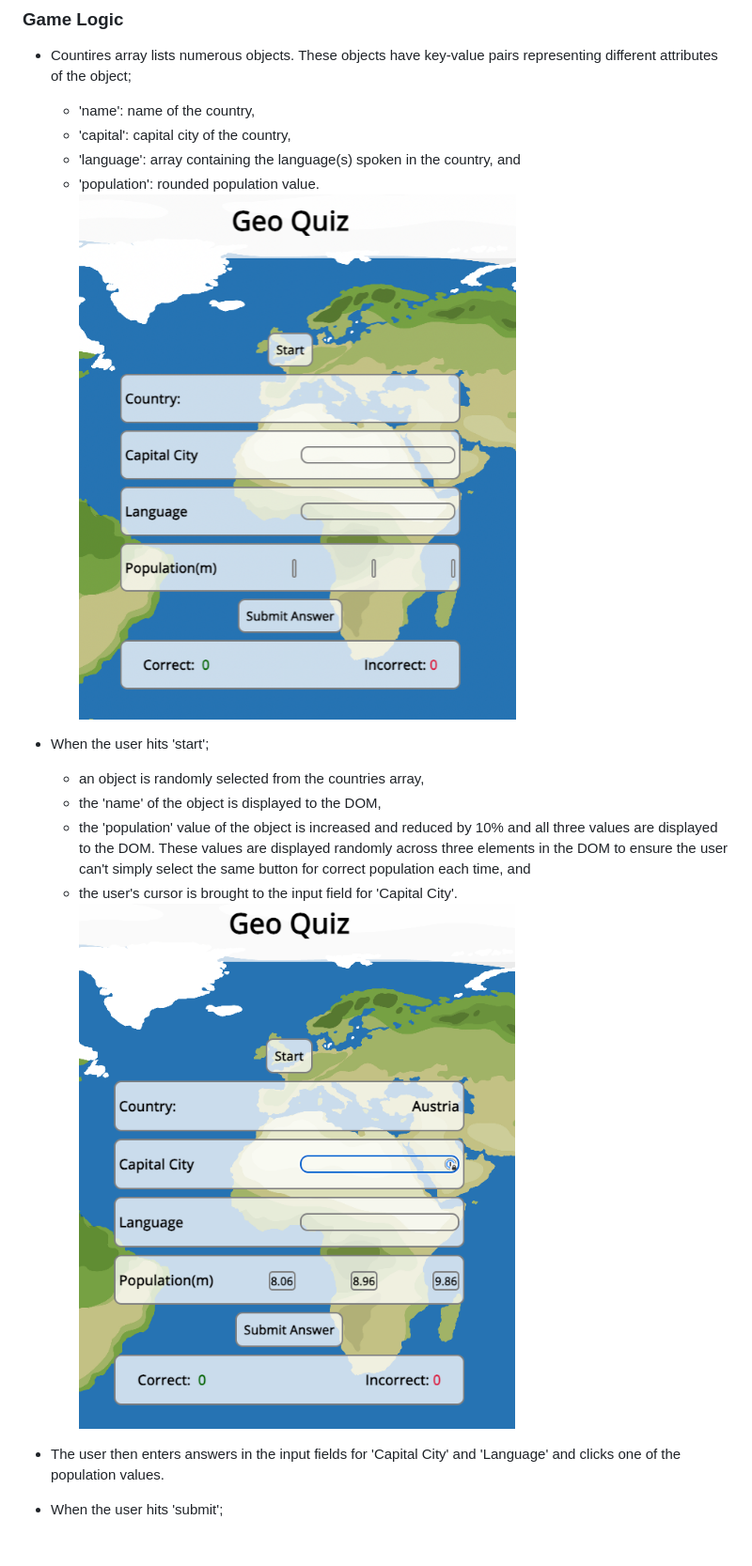
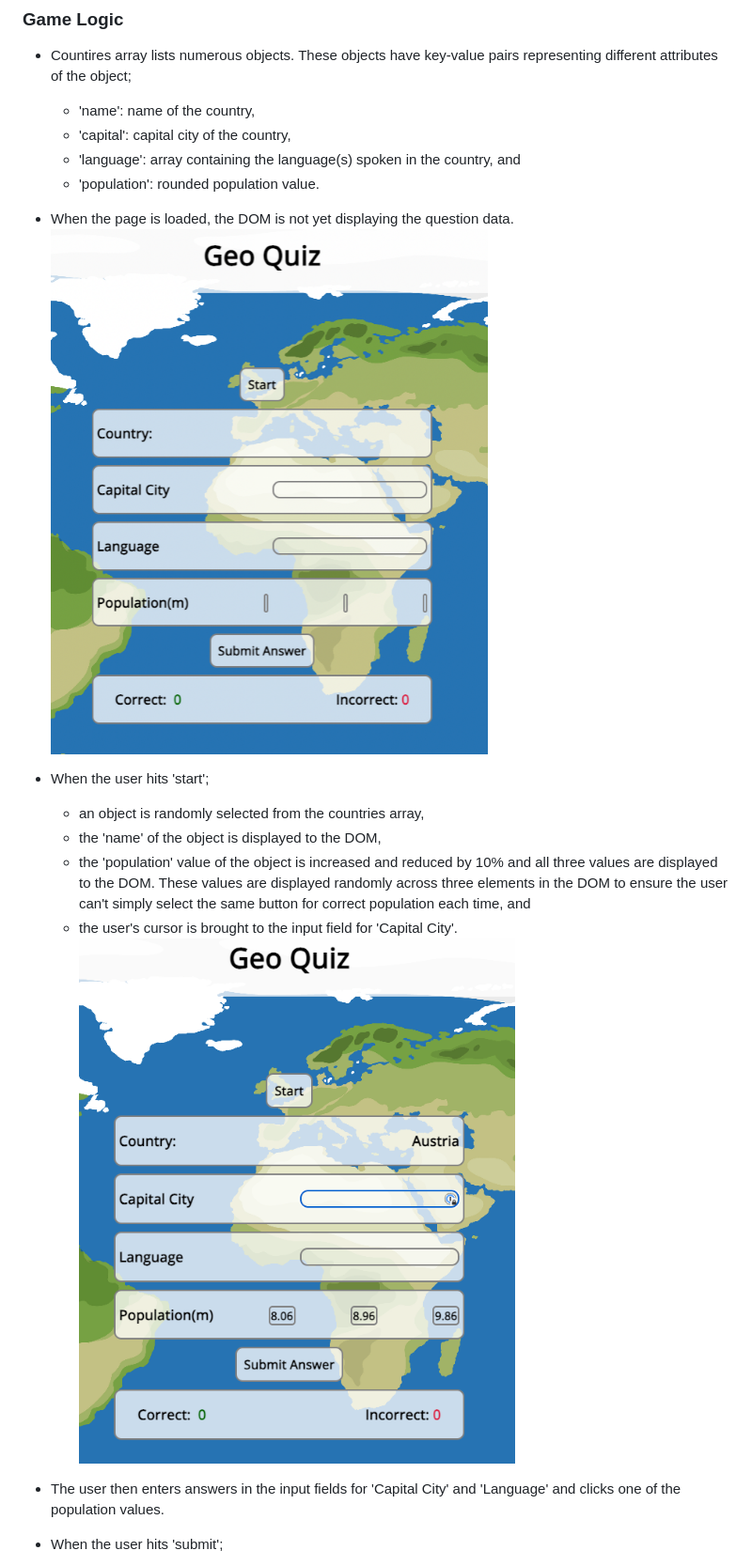
Before and after one commit to seanfreaney/geo-quiz, a Markdown page: README.md, the part around the change printed below. Shown: that part at 94% size. Drawn GitHub-style; blank space fills up the shorter version.

```diff
--- a/README.md
+++ b/README.md
@@ -10,7 +10,9 @@ Geo Quiz is an interactive geography quiz. Geo quiz tests the user's knowledge o
   - 'capital': capital city of the country,
   - 'language': array containing the language(s) spoken in the country, and
   - 'population': rounded population value.
-![alt text](assets/images/loaded-screen-no-start.png)
+
+- When the page is loaded, the DOM is not yet displaying the question data.
+![Loaded screen with no data displayed](assets/images/loaded-screen-no-start.png)
 
 - When the user hits 'start';
   - an object is randomly selected from the countries array,
```
Also changed, not shown: other parts of README.md (+6 -4 lines), assets/images/submit-no-ans-new.png (added).
